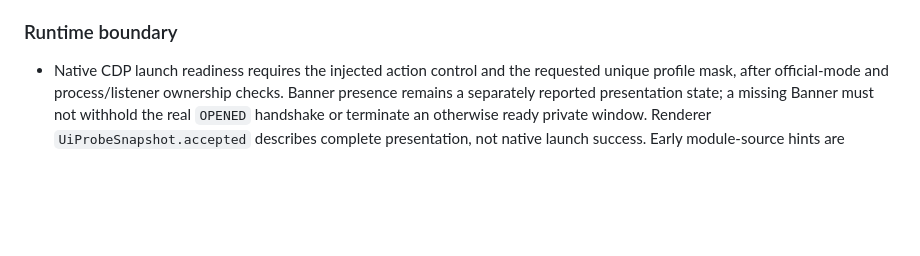
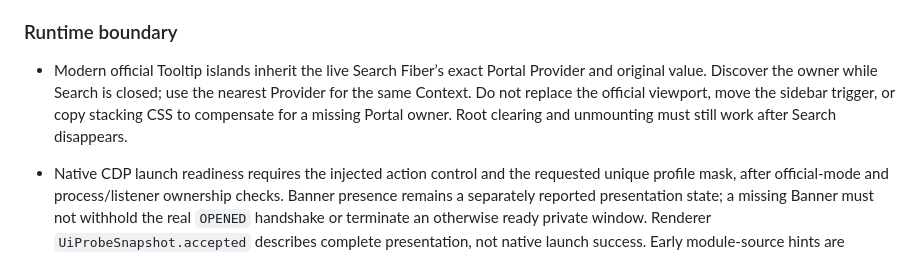
Before and after one commit to daftAI2026/incodex, a Markdown page: AGENTS.md, the part around the change. Drawn GitHub-style; blank space fills up the shorter version.

Commit message:
docs(runtime): preserve official Tooltip Portal ownership

```diff
--- a/AGENTS.md
+++ b/AGENTS.md
@@ -264,6 +264,8 @@ The experimental Windows update observer is configured by the normal `install` p
 
 ### Runtime boundary
 
+- Modern official Tooltip islands inherit the live Search Fiber’s exact Portal Provider and original value. Discover the owner while Search is closed; use the nearest Provider for the same Context. Do not replace the official viewport, move the sidebar trigger, or copy stacking CSS to compensate for a missing Portal owner. Root clearing and unmounting must still work after Search disappears.
+
 - Native CDP launch readiness requires the injected action control and the requested unique profile mask, after official-mode and process/listener ownership checks. Banner presence remains a separately reported presentation state; a missing Banner must not withhold the real `OPENED` handshake or terminate an otherwise ready private window. Renderer `UiProbeSnapshot.accepted` describes complete presentation, not native launch success. Early module-source hints are optional: official callable proxies may reject source inspection, which must not block final Search-fiber component ownership validation.
 - Privacy Banner placement prefers the unique separate official home banner slot. When it is absent, the unique banner-aware empty container directly owned by `[data-codex-composer-root][data-composer-placement="home"]` is the supported fallback; conversation composer containers and ambiguous slots remain excluded.
 
```
